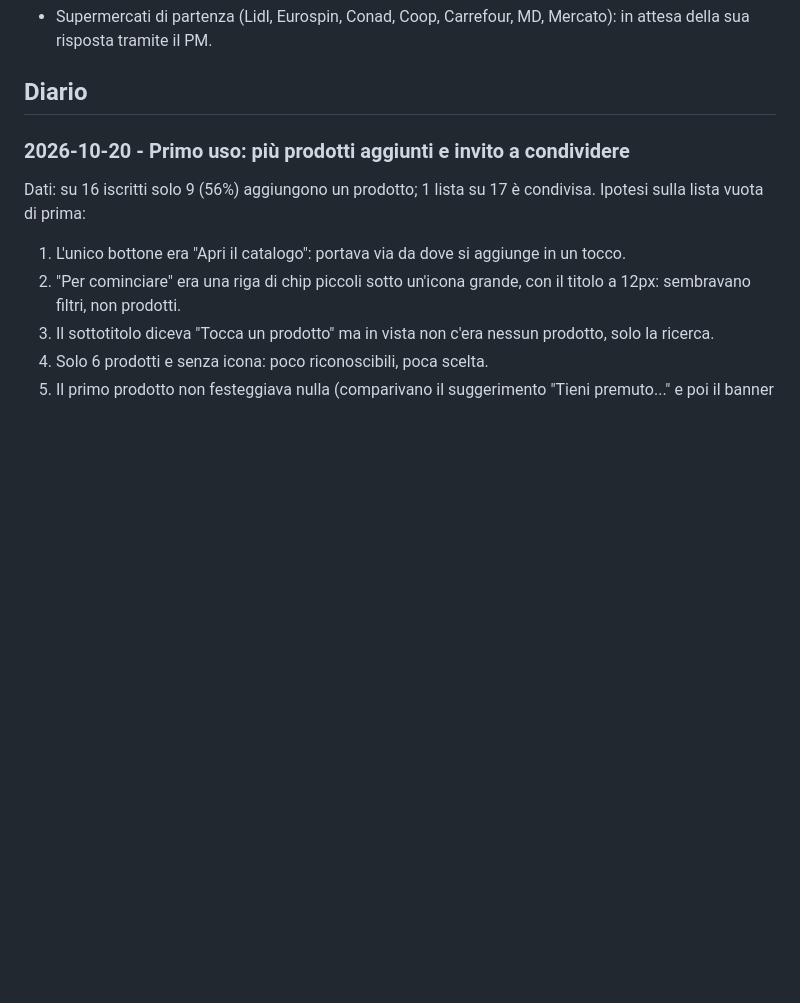
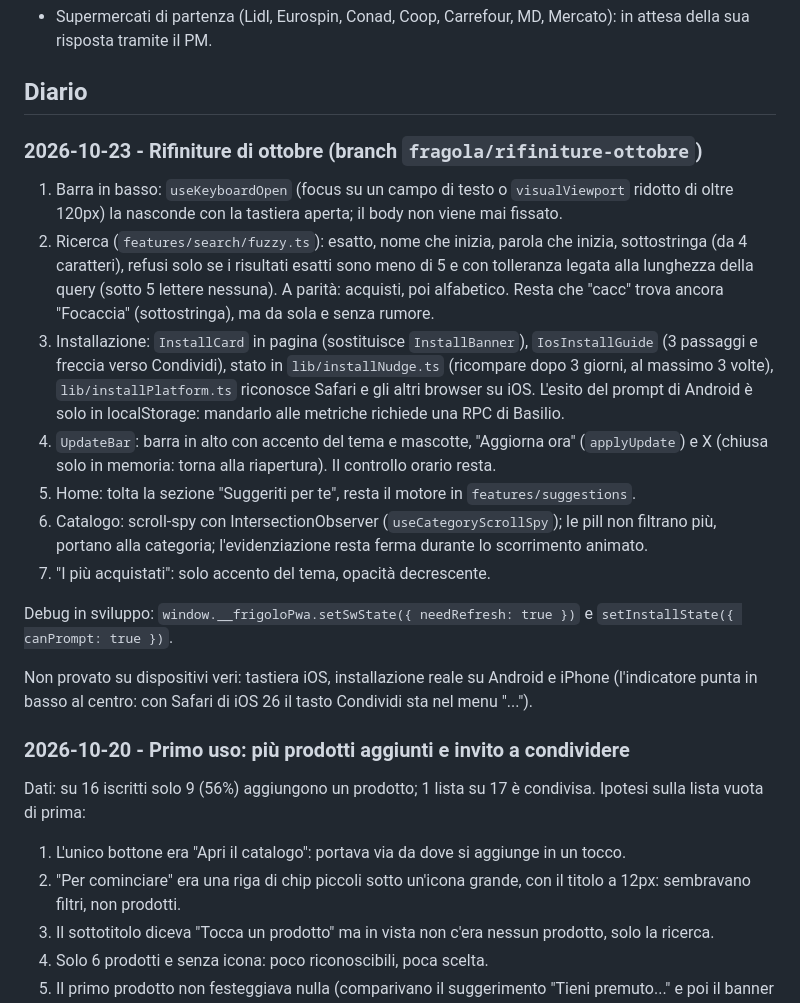
Before and after one commit to dascanfe/frigolo, a Markdown page: docs/team/fragola.md, the part around the change. GitHub-like rendering; blank space fills up the shorter version.

Commit message:
docs: quaderno di Fragola, rifiniture di ottobre
Co-Authored-By: Claude Opus 5.5 <noreply@anthropic.com>

```diff
--- a/docs/team/fragola.md
+++ b/docs/team/fragola.md
@@ -31,6 +31,31 @@ Provato solo in locale (migration 0001-0023, utenti di `supabase/checks/seed_dev
   della sua risposta tramite il PM.
 
 ## Diario
+
+### 2026-10-23 - Rifiniture di ottobre (branch `fragola/rifiniture-ottobre`)
+
+1. Barra in basso: `useKeyboardOpen` (focus su un campo di testo o `visualViewport` ridotto di oltre
+   120px) la nasconde con la tastiera aperta; il body non viene mai fissato.
+2. Ricerca (`features/search/fuzzy.ts`): esatto, nome che inizia, parola che inizia, sottostringa
+   (da 4 caratteri), refusi solo se i risultati esatti sono meno di 5 e con tolleranza legata alla
+   lunghezza della query (sotto 5 lettere nessuna). A parità: acquisti, poi alfabetico.
+   Resta che "cacc" trova ancora "Focaccia" (sottostringa), ma da sola e senza rumore.
+3. Installazione: `InstallCard` in pagina (sostituisce `InstallBanner`), `IosInstallGuide` (3 passaggi
+   e freccia verso Condividi), stato in `lib/installNudge.ts` (ricompare dopo 3 giorni, al massimo
+   3 volte), `lib/installPlatform.ts` riconosce Safari e gli altri browser su iOS. L'esito del
+   prompt di Android è solo in localStorage: mandarlo alle metriche richiede una RPC di Basilio.
+4. `UpdateBar`: barra in alto con accento del tema e mascotte, "Aggiorna ora" (`applyUpdate`) e X
+   (chiusa solo in memoria: torna alla riapertura). Il controllo orario resta.
+5. Home: tolta la sezione "Suggeriti per te", resta il motore in `features/suggestions`.
+6. Catalogo: scroll-spy con IntersectionObserver (`useCategoryScrollSpy`); le pill non filtrano più,
+   portano alla categoria; l'evidenziazione resta ferma durante lo scorrimento animato.
+7. "I più acquistati": solo accento del tema, opacità decrescente.
+
+Debug in sviluppo: `window.__frigoloPwa.setSwState({ needRefresh: true })` e
+`setInstallState({ canPrompt: true })`.
+
+Non provato su dispositivi veri: tastiera iOS, installazione reale su Android e iPhone (l'indicatore
+punta in basso al centro: con Safari di iOS 26 il tasto Condividi sta nel menu "...").
 
 ### 2026-10-20 - Primo uso: più prodotti aggiunti e invito a condividere
 
```
